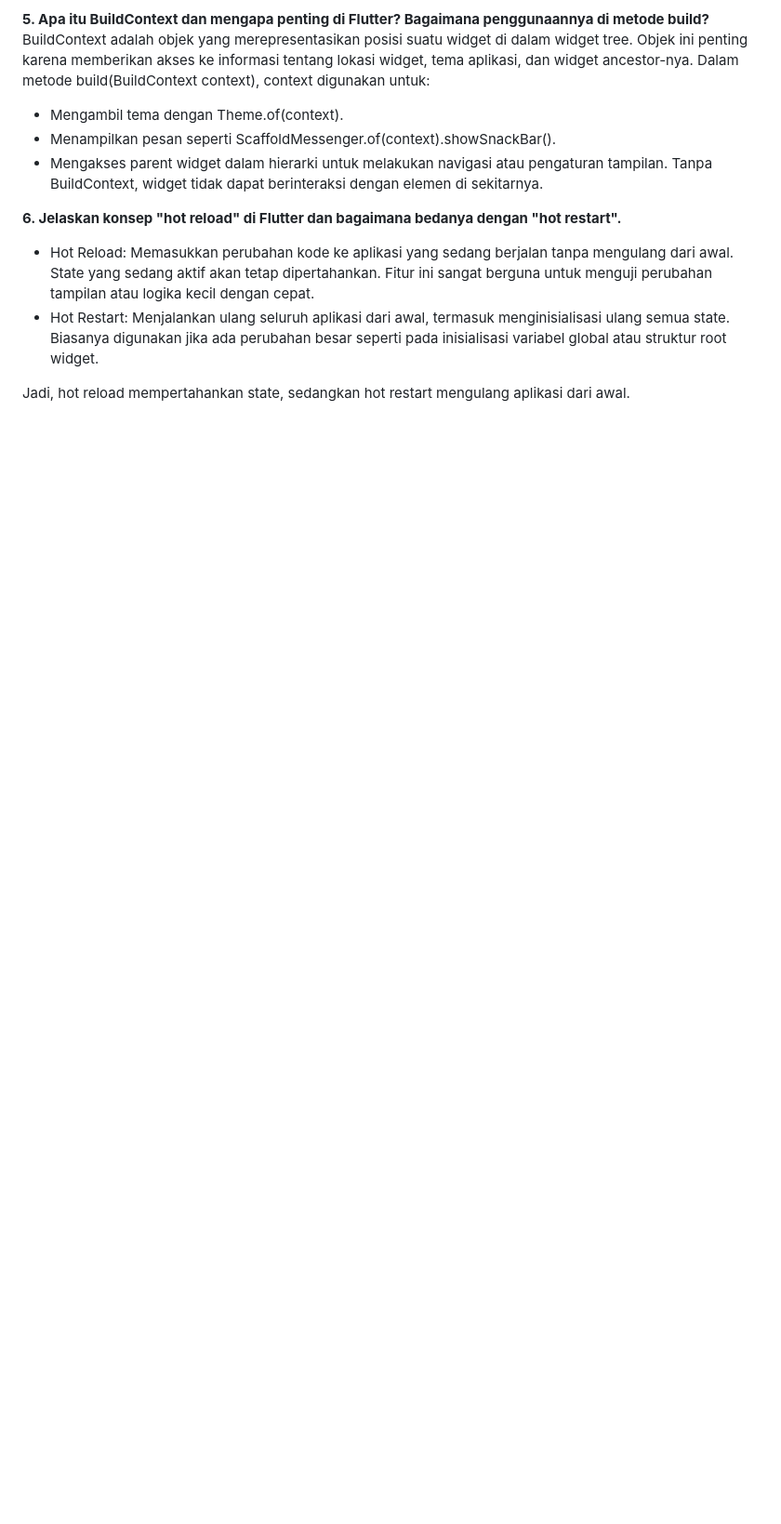
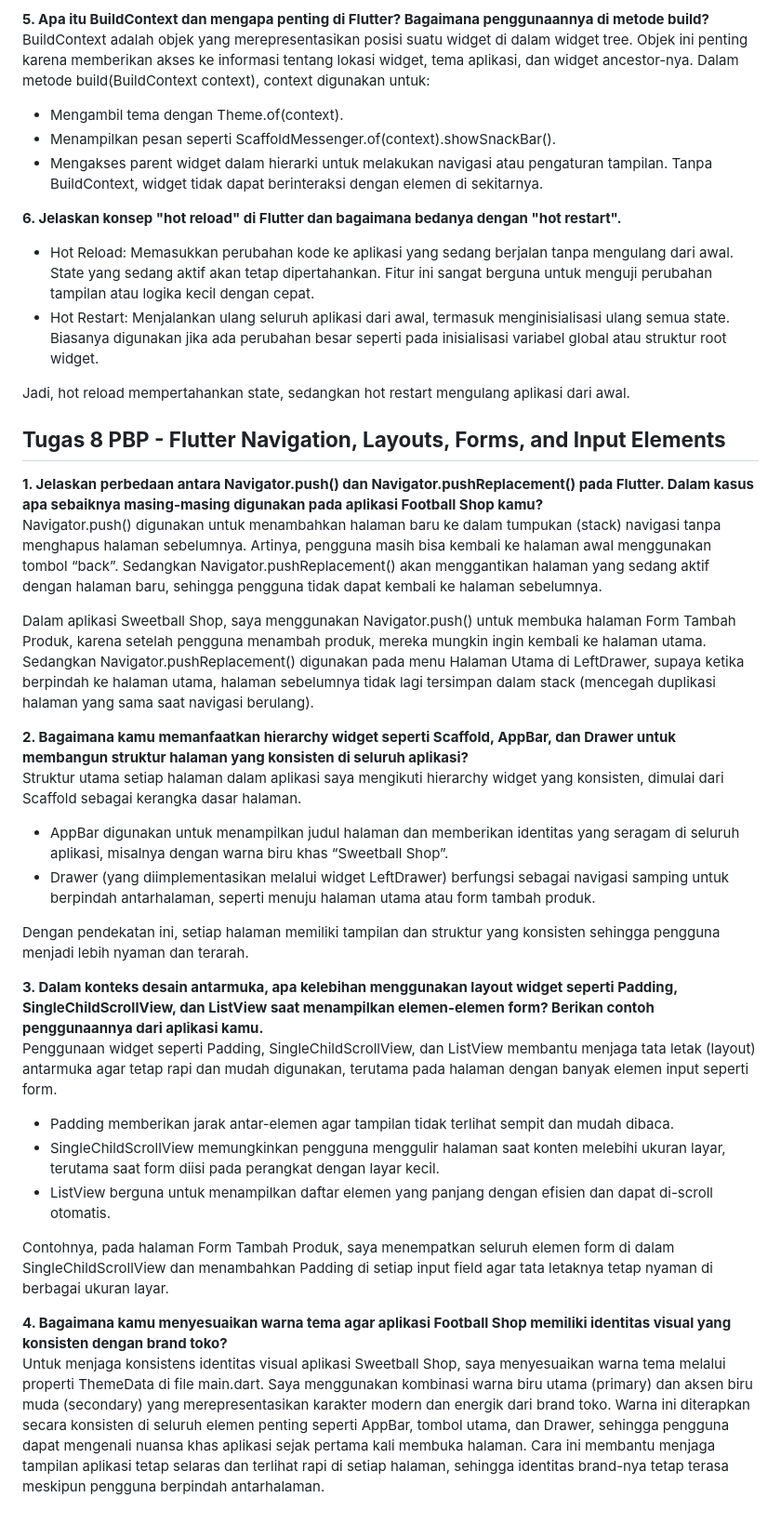
Before and after one commit to Syahwa1105/sweetballshop-mobile, a Markdown page: README.md, the part around the change. Shown at 93% size. Rendered like a GitHub page; blank space fills up the shorter version.

```diff
--- a/README.md
+++ b/README.md
@@ -59,3 +59,31 @@ Tanpa BuildContext, widget tidak dapat berinteraksi dengan elemen di sekitarnya.
 - Hot Restart: Menjalankan ulang seluruh aplikasi dari awal, termasuk menginisialisasi ulang semua state. Biasanya digunakan jika ada perubahan besar seperti pada inisialisasi variabel global atau struktur root widget.
 
 Jadi, hot reload mempertahankan state, sedangkan hot restart mengulang aplikasi dari awal.
+
+## **Tugas 8 PBP - Flutter Navigation, Layouts, Forms, and Input Elements**
+
+**1. Jelaskan perbedaan antara Navigator.push() dan Navigator.pushReplacement() pada Flutter. Dalam kasus apa sebaiknya masing-masing digunakan pada aplikasi Football Shop kamu?** <br>
+Navigator.push() digunakan untuk menambahkan halaman baru ke dalam tumpukan (stack) navigasi tanpa menghapus halaman sebelumnya. Artinya, pengguna masih bisa kembali ke halaman awal menggunakan tombol “back”.
+Sedangkan Navigator.pushReplacement() akan menggantikan halaman yang sedang aktif dengan halaman baru, sehingga pengguna tidak dapat kembali ke halaman sebelumnya.
+
+Dalam aplikasi Sweetball Shop, saya menggunakan Navigator.push() untuk membuka halaman Form Tambah Produk, karena setelah pengguna menambah produk, mereka mungkin ingin kembali ke halaman utama.
+Sedangkan Navigator.pushReplacement() digunakan pada menu Halaman Utama di LeftDrawer, supaya ketika berpindah ke halaman utama, halaman sebelumnya tidak lagi tersimpan dalam stack (mencegah duplikasi halaman yang sama saat navigasi berulang).
+
+**2. Bagaimana kamu memanfaatkan hierarchy widget seperti Scaffold, AppBar, dan Drawer untuk membangun struktur halaman yang konsisten di seluruh aplikasi?** <br>
+Struktur utama setiap halaman dalam aplikasi saya mengikuti hierarchy widget yang konsisten, dimulai dari Scaffold sebagai kerangka dasar halaman.
+- AppBar digunakan untuk menampilkan judul halaman dan memberikan identitas yang seragam di seluruh aplikasi, misalnya dengan warna biru khas “Sweetball Shop”.
+- Drawer (yang diimplementasikan melalui widget LeftDrawer) berfungsi sebagai navigasi samping untuk berpindah antarhalaman, seperti menuju halaman utama atau form tambah produk.
+
+Dengan pendekatan ini, setiap halaman memiliki tampilan dan struktur yang konsisten sehingga pengguna menjadi lebih nyaman dan terarah.
+
+**3. Dalam konteks desain antarmuka, apa kelebihan menggunakan layout widget seperti Padding, SingleChildScrollView, dan ListView saat menampilkan elemen-elemen form? Berikan contoh penggunaannya dari aplikasi kamu.** <br>
+Penggunaan widget seperti Padding, SingleChildScrollView, dan ListView membantu menjaga tata letak (layout) antarmuka agar tetap rapi dan mudah digunakan, terutama pada halaman dengan banyak elemen input seperti form.
+- Padding memberikan jarak antar-elemen agar tampilan tidak terlihat sempit dan mudah dibaca.
+- SingleChildScrollView memungkinkan pengguna menggulir halaman saat konten melebihi ukuran layar, terutama saat form diisi pada perangkat dengan layar kecil.
+- ListView berguna untuk menampilkan daftar elemen yang panjang dengan efisien dan dapat di-scroll otomatis.
+
+Contohnya, pada halaman Form Tambah Produk, saya menempatkan seluruh elemen form di dalam SingleChildScrollView dan menambahkan Padding di setiap input field agar tata letaknya tetap nyaman di berbagai ukuran layar.
+
+**4.  Bagaimana kamu menyesuaikan warna tema agar aplikasi Football Shop memiliki identitas visual yang konsisten dengan brand toko?** <br>
+Untuk menjaga konsistens identitas visual aplikasi Sweetball Shop, saya menyesuaikan warna tema melalui properti ThemeData di file main.dart.
+Saya menggunakan kombinasi warna biru utama (primary) dan aksen biru muda (secondary) yang merepresentasikan karakter modern dan energik dari brand toko. Warna ini diterapkan secara konsisten di seluruh elemen penting seperti AppBar, tombol utama, dan Drawer, sehingga pengguna dapat mengenali nuansa khas aplikasi sejak pertama kali membuka halaman. Cara ini membantu menjaga tampilan aplikasi tetap selaras dan terlihat rapi di setiap halaman, sehingga identitas brand-nya tetap terasa meskipun pengguna berpindah antarhalaman.
```
